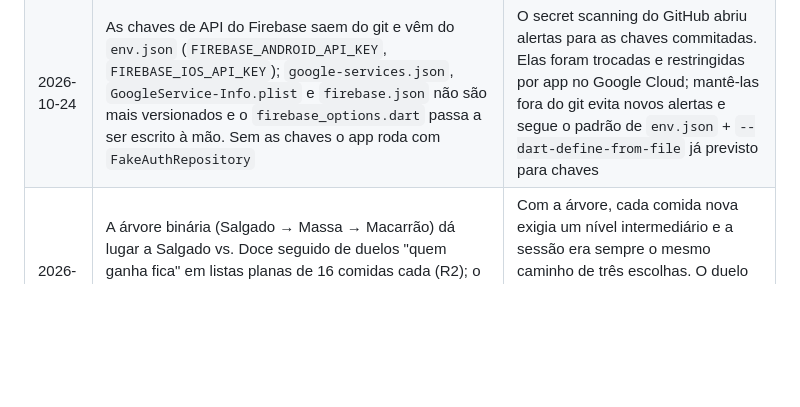
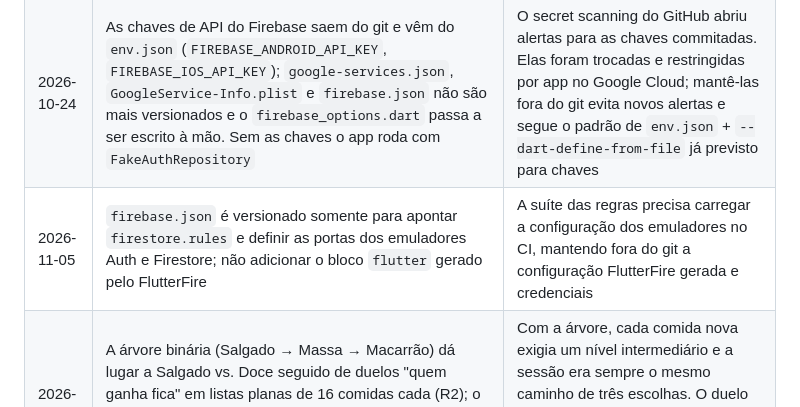
Before and after one commit to Rango-App-Mobile/rango_app, a Markdown page: docs/contexto.md, the part around the change. Drawn GitHub-style; blank space fills up the shorter version.

Commit message:
docs: clarify tracked Firebase CLI config (#22)

```diff
--- a/docs/contexto.md
+++ b/docs/contexto.md
@@ -204,6 +204,7 @@ Rituais e frentes: [time-e-rituais.md](time-e-rituais.md).
 | 2026-10-15 | Tokens do design system em `lib/core/theme/` (ThemeExtensions `AppColors`, `AppTextStyles`, `FoodColors` e constantes `AppSpace`/`AppRadius`/`AppShadows`); `lib/app/theme/app_theme.dart` só monta o `ThemeData` | Os widgets compartilhados de `lib/core/widgets/` precisam dos tokens, e `core/` não importa `app/` |
 | 2026-10-24 | O voltar das telas de escolha sai do fluxo e volta à Home com a sessão zerada (não desfaz a última escolha); a Tab Bar só aparece na Home (nível 1) e no Histórico | Segue a doc da Top Bar do Figma: o fluxo é curto (três escolhas) e recomeçar é mais simples que desfazer passo a passo. A Tab Bar some nas escolhas como no mock da tela 02 e na E8-S5 |
 | 2026-10-24 | As chaves de API do Firebase saem do git e vêm do `env.json` (`FIREBASE_ANDROID_API_KEY`, `FIREBASE_IOS_API_KEY`); `google-services.json`, `GoogleService-Info.plist` e `firebase.json` não são mais versionados e o `firebase_options.dart` passa a ser escrito à mão. Sem as chaves o app roda com `FakeAuthRepository` | O secret scanning do GitHub abriu alertas para as chaves commitadas. Elas foram trocadas e restringidas por app no Google Cloud; mantê-las fora do git evita novos alertas e segue o padrão de `env.json` + `--dart-define-from-file` já previsto para chaves |
+| 2026-11-05 | `firebase.json` é versionado somente para apontar `firestore.rules` e definir as portas dos emuladores Auth e Firestore; não adicionar o bloco `flutter` gerado pelo FlutterFire | A suíte das regras precisa carregar a configuração dos emuladores no CI, mantendo fora do git a configuração FlutterFire gerada e credenciais |
 | 2026-10-24 | A árvore binária (Salgado → Massa → Macarrão) dá lugar a Salgado vs. Doce seguido de duelos "quem ganha fica" em listas planas de 16 comidas cada (R2); o repositório local passa a se chamar `LocalCategoryRepository`, porque o cardápio no app é a implementação real, não um fake | Com a árvore, cada comida nova exigia um nível intermediário e a sessão era sempre o mesmo caminho de três escolhas. O duelo aceita 32 comidas sem novos níveis e só termina quando a pessoa confirma o gosto três vezes seguidas |
 | 2026-10-24 | A `PLACES_API_KEY` sai do `env.example.json` e do `Env` até a história que trouxer a busca de restaurantes | O app ainda não usa o Places; nenhuma credencial fica configurada sem uso. A fonte dos restaurantes (Places ou base própria) volta a ser discutida nessa história |
 
```
